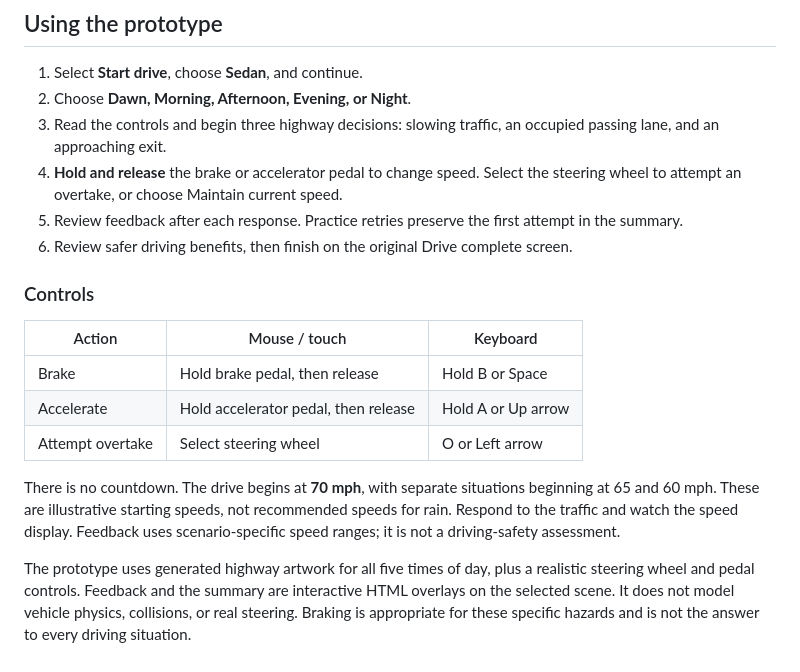
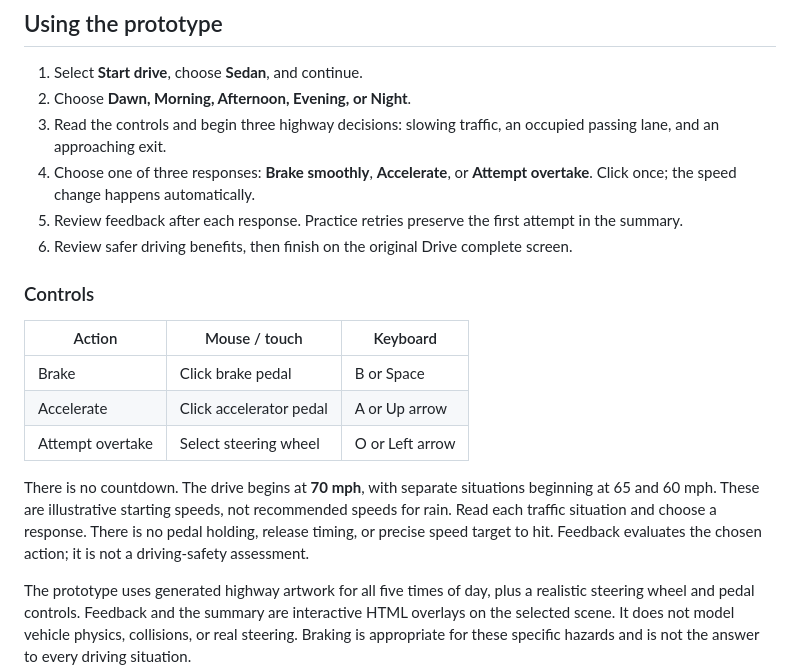
Before and after one commit to mhasaniit/designdrivingsimulator_prototype, a Markdown page: README.md, the part around the change. Drawn GitHub-style.

Commit message:
Explain simpler one-click simulator controls

```diff
--- a/README.md
+++ b/README.md
@@ -48,7 +48,7 @@ For study questions, contact the study team or course instructor through the cou
 1. Select **Start drive**, choose **Sedan**, and continue.
 2. Choose **Dawn, Morning, Afternoon, Evening, or Night**.
 3. Read the controls and begin three highway decisions: slowing traffic, an occupied passing lane, and an approaching exit.
-4. **Hold and release** the brake or accelerator pedal to change speed. Select the steering wheel to attempt an overtake, or choose Maintain current speed.
+4. Choose one of three responses: **Brake smoothly**, **Accelerate**, or **Attempt overtake**. Click once; the speed change happens automatically.
 5. Review feedback after each response. Practice retries preserve the first attempt in the summary.
 6. Review safer driving benefits, then finish on the original Drive complete screen.
 
@@ -56,11 +56,11 @@ For study questions, contact the study team or course instructor through the cou
 
 | Action | Mouse / touch | Keyboard |
 | --- | --- | --- |
-| Brake | Hold brake pedal, then release | Hold B or Space |
-| Accelerate | Hold accelerator pedal, then release | Hold A or Up arrow |
+| Brake | Click brake pedal | B or Space |
+| Accelerate | Click accelerator pedal | A or Up arrow |
 | Attempt overtake | Select steering wheel | O or Left arrow |
 
-There is no countdown. The drive begins at **70 mph**, with separate situations beginning at 65 and 60 mph. These are illustrative starting speeds, not recommended speeds for rain. Respond to the traffic and watch the speed display. Feedback uses scenario-specific speed ranges; it is not a driving-safety assessment.
+There is no countdown. The drive begins at **70 mph**, with separate situations beginning at 65 and 60 mph. These are illustrative starting speeds, not recommended speeds for rain. Read each traffic situation and choose a response. There is no pedal holding, release timing, or precise speed target to hit. Feedback evaluates the chosen action; it is not a driving-safety assessment.
 
 The prototype uses generated highway artwork for all five times of day, plus a realistic steering wheel and pedal controls. Feedback and the summary are interactive HTML overlays on the selected scene. It does not model vehicle physics, collisions, or real steering. Braking is appropriate for these specific hazards and is not the answer to every driving situation.
 
```
